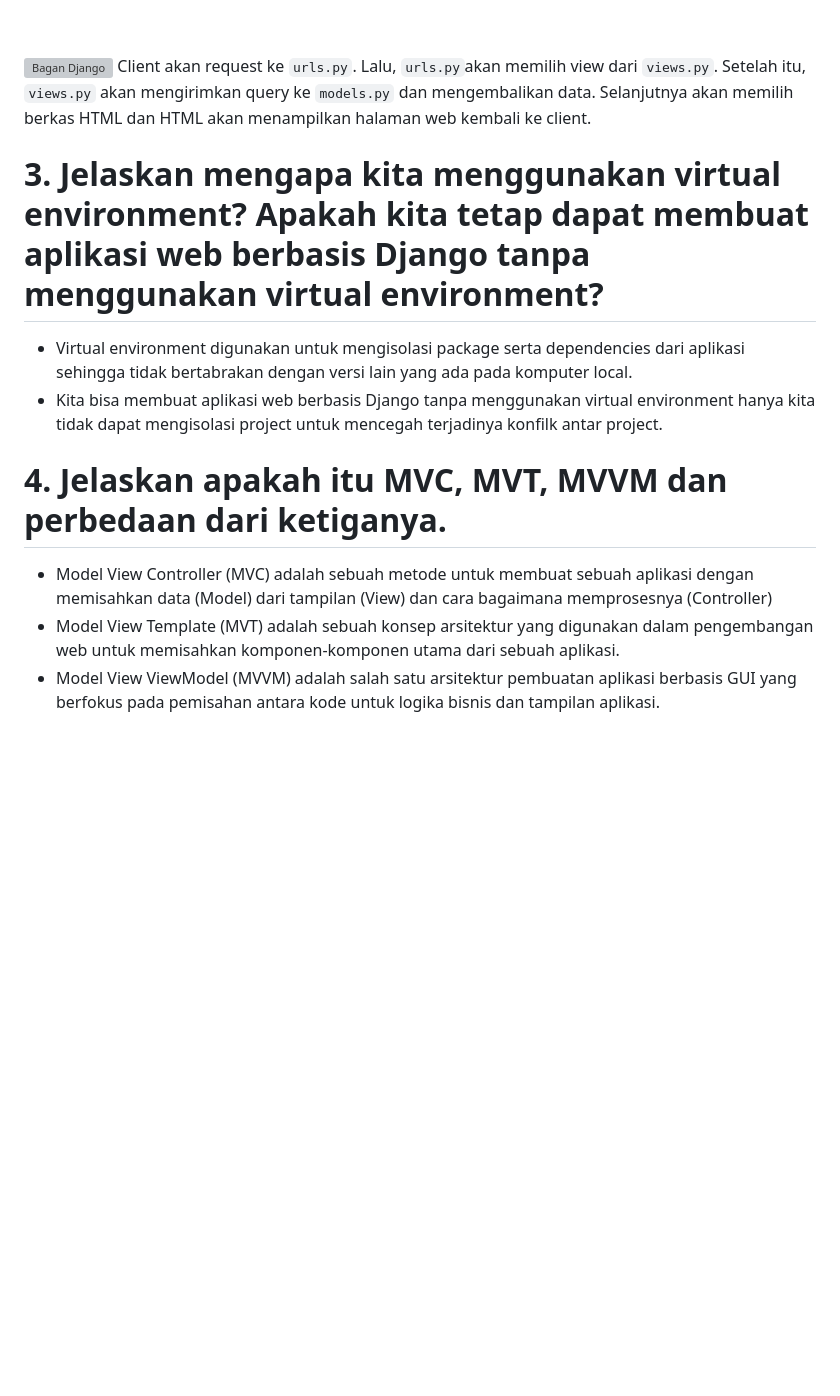
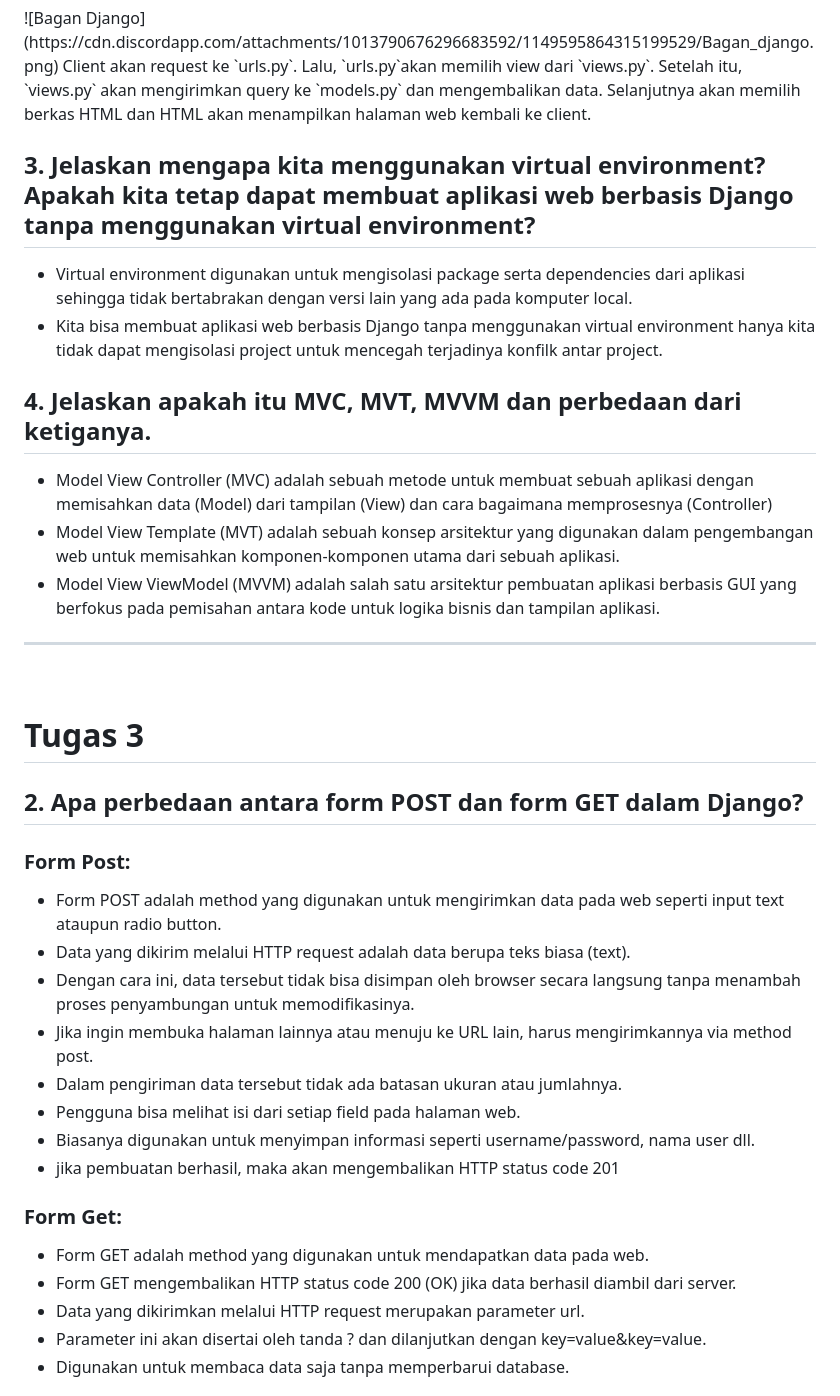
Before and after one commit to KingOnyxx/Tugas-2, a Markdown page: README.md, the part around the change printed below. Drawn GitHub-style; blank space fills up the shorter version; grey boxes are pictures that could not be loaded.

```diff
--- a/README.md
+++ b/README.md
@@ -12,11 +12,33 @@
 ![Bagan Django](https://cdn.discordapp.com/attachments/1013790676296683592/1149595864315199529/Bagan_django.png)
 Client akan request ke `urls.py`. Lalu, `urls.py`akan memilih view dari `views.py`. Setelah itu, `views.py` akan mengirimkan query ke `models.py` dan mengembalikan data. Selanjutnya akan memilih berkas HTML dan HTML akan menampilkan halaman web kembali ke client.
 
-# 3. Jelaskan mengapa kita menggunakan virtual environment? Apakah kita tetap dapat membuat aplikasi web berbasis Django tanpa menggunakan virtual environment?
+## 3. Jelaskan mengapa kita menggunakan virtual environment? Apakah kita tetap dapat membuat aplikasi web berbasis Django tanpa menggunakan virtual environment?
 - Virtual environment digunakan untuk mengisolasi package serta dependencies dari aplikasi sehingga tidak bertabrakan dengan versi lain yang ada pada komputer local.
 - Kita bisa membuat aplikasi web berbasis Django tanpa menggunakan virtual environment hanya kita tidak dapat mengisolasi project untuk mencegah terjadinya konfilk antar project.
 
-# 4. Jelaskan apakah itu MVC, MVT, MVVM dan perbedaan dari ketiganya.
+## 4. Jelaskan apakah itu MVC, MVT, MVVM dan perbedaan dari ketiganya.
 - Model View Controller (MVC) adalah sebuah metode untuk membuat sebuah aplikasi dengan memisahkan data (Model) dari tampilan (View) dan cara bagaimana memprosesnya (Controller)
 - Model View Template (MVT) adalah sebuah konsep arsitektur yang digunakan dalam pengembangan web untuk memisahkan komponen-komponen utama dari sebuah aplikasi.
 - Model View ViewModel (MVVM) adalah salah satu arsitektur pembuatan aplikasi berbasis GUI yang berfokus pada pemisahan antara kode untuk logika bisnis dan tampilan aplikasi.
+___
+
+<br>
+
+# Tugas 3
+## 2. Apa perbedaan antara form POST dan form GET dalam Django?
+### Form Post:
+- Form POST adalah method yang digunakan untuk mengirimkan data pada web seperti input text ataupun radio button.
+- Data yang dikirim melalui HTTP request adalah data berupa teks biasa (text).
+- Dengan cara ini, data tersebut tidak bisa disimpan oleh browser secara langsung tanpa menambah proses penyambungan untuk memodifikasinya.
+- Jika ingin membuka halaman lainnya atau menuju ke URL lain, harus mengirimkannya via method post.
+- Dalam pengiriman data tersebut tidak ada batasan ukuran atau jumlahnya.
+- Pengguna bisa melihat isi dari setiap field pada halaman web.
+- Biasanya digunakan untuk menyimpan informasi seperti username/password, nama user dll.
+- jika pembuatan berhasil, maka akan mengembalikan HTTP status code 201
+### Form Get:
+- Form GET adalah method yang digunakan untuk mendapatkan data pada web.
+- Form GET mengembalikan HTTP status code 200 (OK) jika data berhasil diambil dari server.
+- Data yang dikirimkan melalui HTTP request merupakan parameter url.
+- Parameter ini akan disertai oleh tanda ? dan dilanjutkan dengan key=value&key=value.
+- Digunakan untuk membaca data saja tanpa memperbarui database.
+
```
Also changed, not shown: other parts of README.md (+70 -3 lines), image.png (added), 11 other files.
